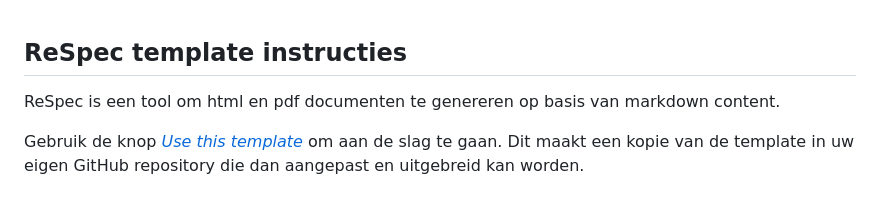
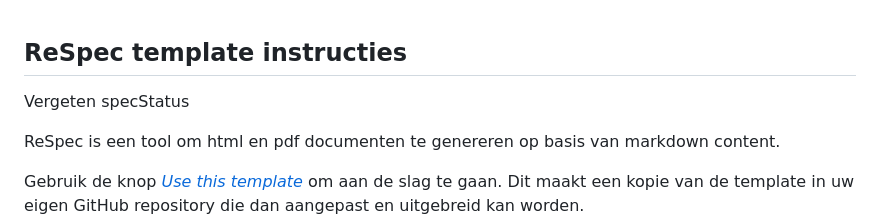
Before and after one commit to Logius-standaarden/automatisering-test, a Markdown page: README.md, the part around the change. Rendered like a GitHub page; blank space fills up the shorter version.

Commit message:
Nieuwe PR naar main met vergeten specStatus

```diff
--- a/README.md
+++ b/README.md
@@ -1,4 +1,6 @@
 ## ReSpec template instructies
+
+Vergeten specStatus
 
 ReSpec is een tool om html en pdf documenten te genereren op basis van markdown content.
 
```
